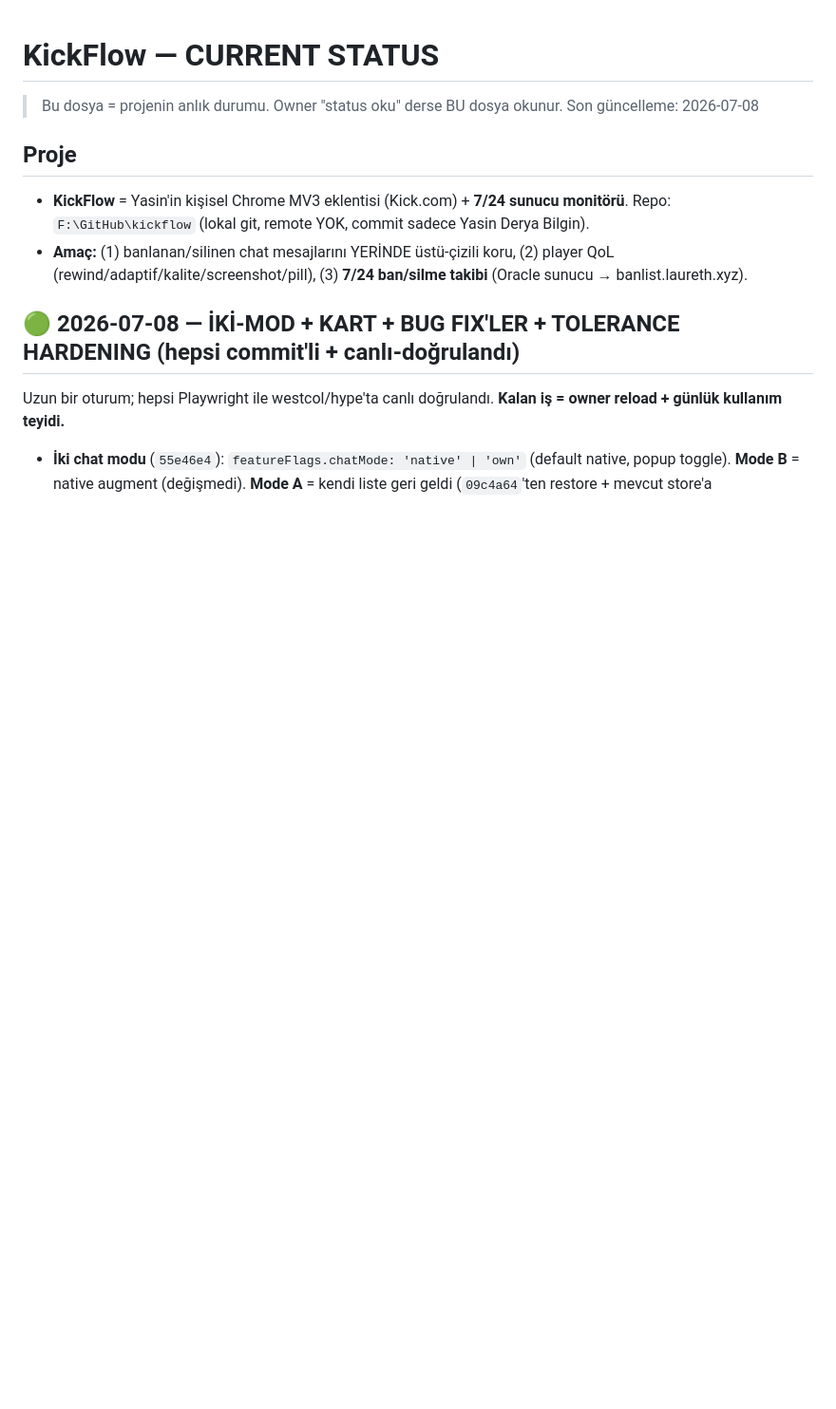
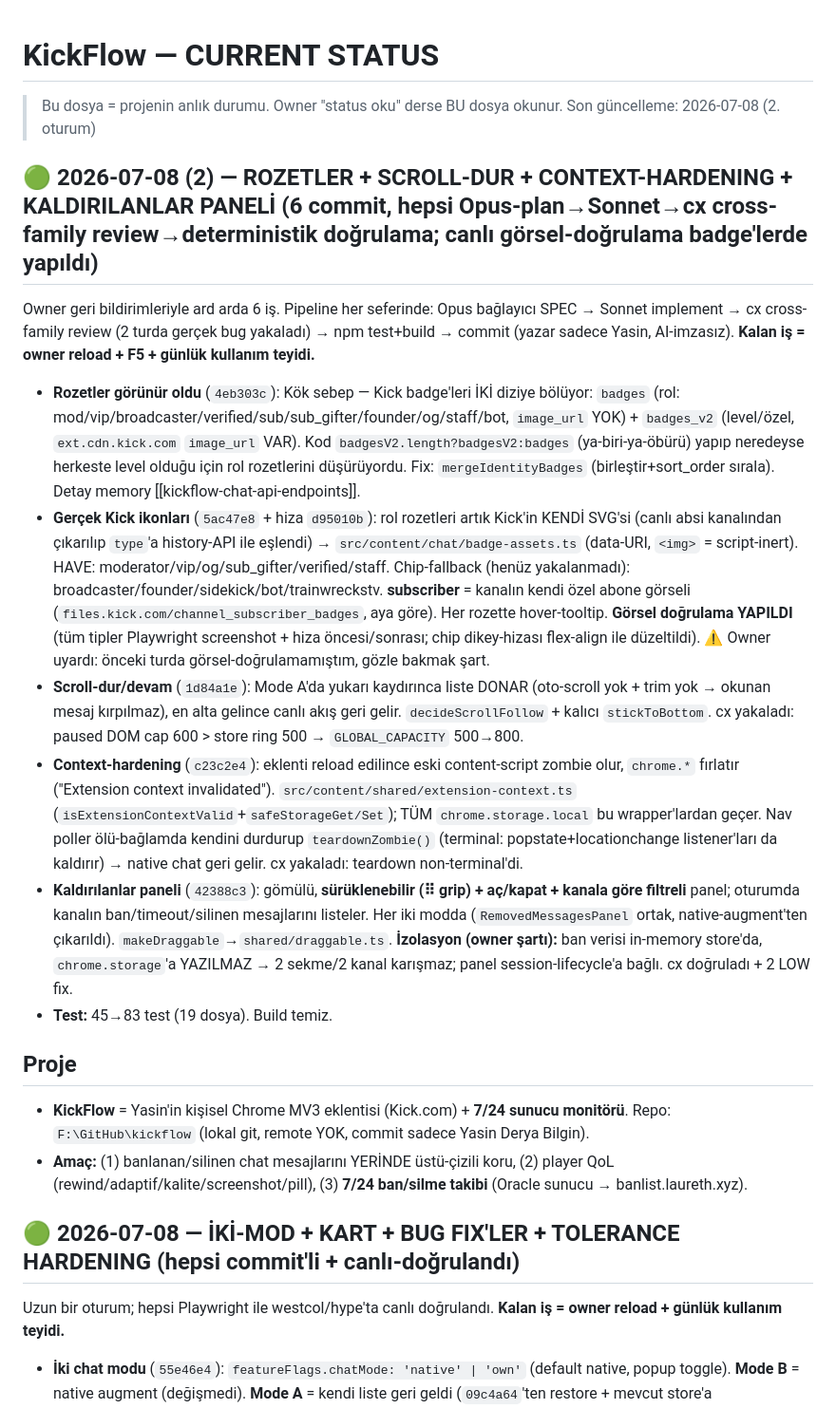
Before and after one commit to ydbilgin/kickflow, a Markdown page: CURRENT_STATUS.md, the part around the change. Shown at 95% size. GitHub-like rendering; blank space fills up the shorter version.

Commit message:
Status: 2026-07-08 (2) — badges, scroll-freeze, context-hardening, removed-panel

```diff
--- a/CURRENT_STATUS.md
+++ b/CURRENT_STATUS.md
@@ -1,7 +1,16 @@
 # KickFlow — CURRENT STATUS
 
 > Bu dosya = projenin anlık durumu. Owner "status oku" derse BU dosya okunur.
-> Son güncelleme: 2026-07-08
+> Son güncelleme: 2026-07-08 (2. oturum)
+
+## 🟢 2026-07-08 (2) — ROZETLER + SCROLL-DUR + CONTEXT-HARDENING + KALDIRILANLAR PANELİ (6 commit, hepsi Opus-plan→Sonnet→cx cross-family review→deterministik doğrulama; canlı görsel-doğrulama badge'lerde yapıldı)
+Owner geri bildirimleriyle ard arda 6 iş. Pipeline her seferinde: Opus bağlayıcı SPEC → Sonnet implement → cx cross-family review (2 turda gerçek bug yakaladı) → npm test+build → commit (yazar sadece Yasin, AI-imzasız). **Kalan iş = owner reload + F5 + günlük kullanım teyidi.**
+- **Rozetler görünür oldu** (`4eb303c`): Kök sebep — Kick badge'leri İKİ diziye bölüyor: `badges` (rol: mod/vip/broadcaster/verified/sub/sub_gifter/founder/og/staff/bot, `image_url` YOK) + `badges_v2` (level/özel, `ext.cdn.kick.com` `image_url` VAR). Kod `badgesV2.length?badgesV2:badges` (ya-biri-ya-öbürü) yapıp neredeyse herkeste level olduğu için rol rozetlerini düşürüyordu. Fix: `mergeIdentityBadges` (birleştir+sort_order sırala). Detay memory [[kickflow-chat-api-endpoints]].
+- **Gerçek Kick ikonları** (`5ac47e8` + hiza `d95010b`): rol rozetleri artık Kick'in KENDİ SVG'si (canlı absi kanalından çıkarılıp `type`'a history-API ile eşlendi) → `src/content/chat/badge-assets.ts` (data-URI, `<img>` = script-inert). HAVE: moderator/vip/og/sub_gifter/verified/staff. Chip-fallback (henüz yakalanmadı): broadcaster/founder/sidekick/bot/trainwreckstv. **subscriber** = kanalın kendi özel abone görseli (`files.kick.com/channel_subscriber_badges`, aya göre). Her rozette hover-tooltip. **Görsel doğrulama YAPILDI** (tüm tipler Playwright screenshot + hiza öncesi/sonrası; chip dikey-hizası flex-align ile düzeltildi). ⚠️ Owner uyardı: önceki turda görsel-doğrulamamıştım, gözle bakmak şart.
+- **Scroll-dur/devam** (`1d84a1e`): Mode A'da yukarı kaydırınca liste DONAR (oto-scroll yok + trim yok → okunan mesaj kırpılmaz), en alta gelince canlı akış geri gelir. `decideScrollFollow` + kalıcı `stickToBottom`. cx yakaladı: paused DOM cap 600 > store ring 500 → `GLOBAL_CAPACITY` 500→800.
+- **Context-hardening** (`c23c2e4`): eklenti reload edilince eski content-script zombie olur, `chrome.*` fırlatır ("Extension context invalidated"). `src/content/shared/extension-context.ts` (`isExtensionContextValid`+`safeStorageGet/Set`); TÜM `chrome.storage.local` bu wrapper'lardan geçer. Nav poller ölü-bağlamda kendini durdurup `teardownZombie()` (terminal: popstate+locationchange listener'ları da kaldırır) → native chat geri gelir. cx yakaladı: teardown non-terminal'di.
+- **Kaldırılanlar paneli** (`42388c3`): gömülü, **sürüklenebilir (⠿ grip) + aç/kapat + kanala göre filtreli** panel; oturumda kanalın ban/timeout/silinen mesajlarını listeler. Her iki modda (`RemovedMessagesPanel` ortak, native-augment'ten çıkarıldı). `makeDraggable`→`shared/draggable.ts`. **İzolasyon (owner şartı):** ban verisi in-memory store'da, `chrome.storage`'a YAZILMAZ → 2 sekme/2 kanal karışmaz; panel session-lifecycle'a bağlı. cx doğruladı + 2 LOW fix.
+- **Test:** 45→83 test (19 dosya). Build temiz.
 
 ## Proje
 - **KickFlow** = Yasin'in kişisel Chrome MV3 eklentisi (Kick.com) + **7/24 sunucu monitörü**. Repo: `F:\GitHub\kickflow` (lokal git, remote YOK, commit sadece Yasin Derya Bilgin).
```
